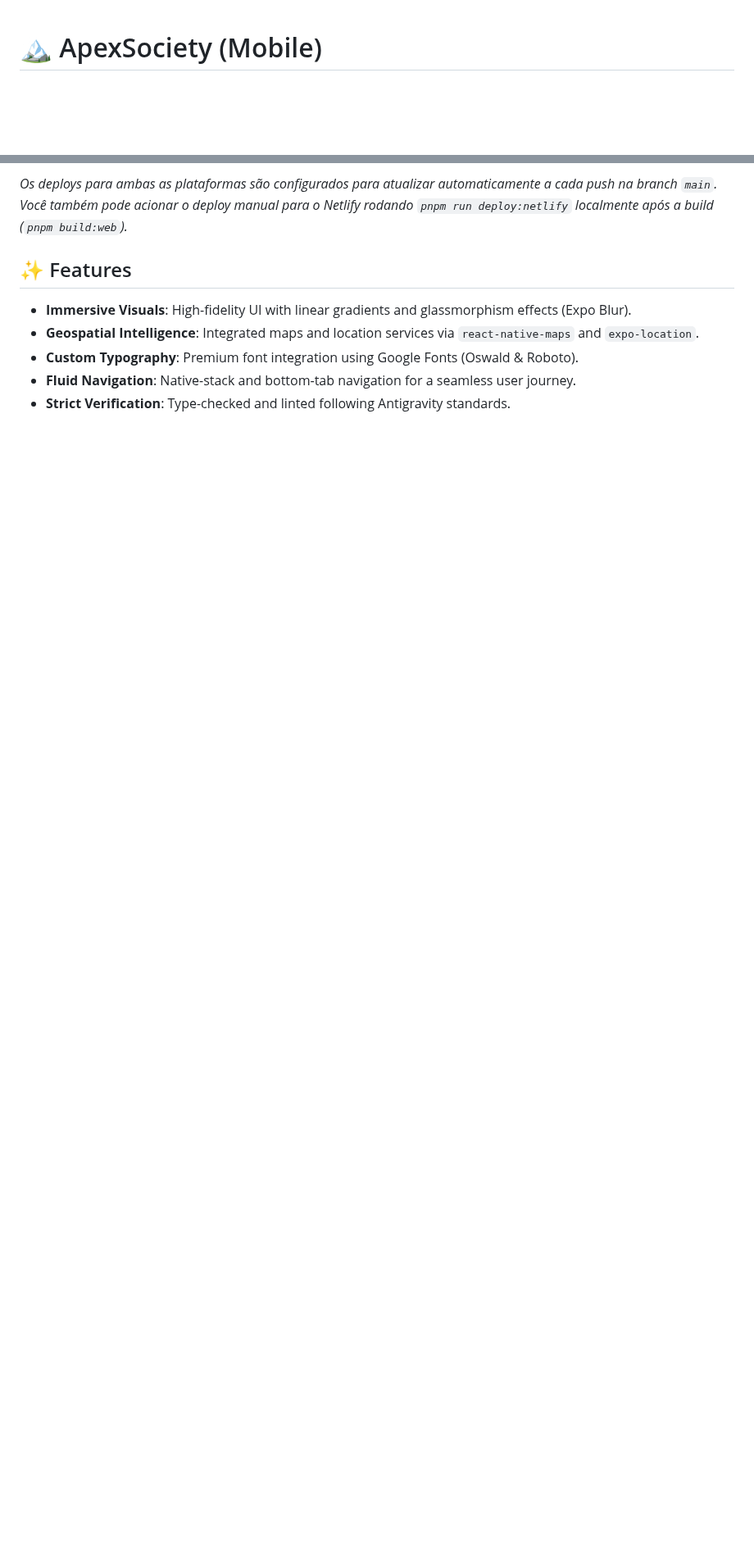
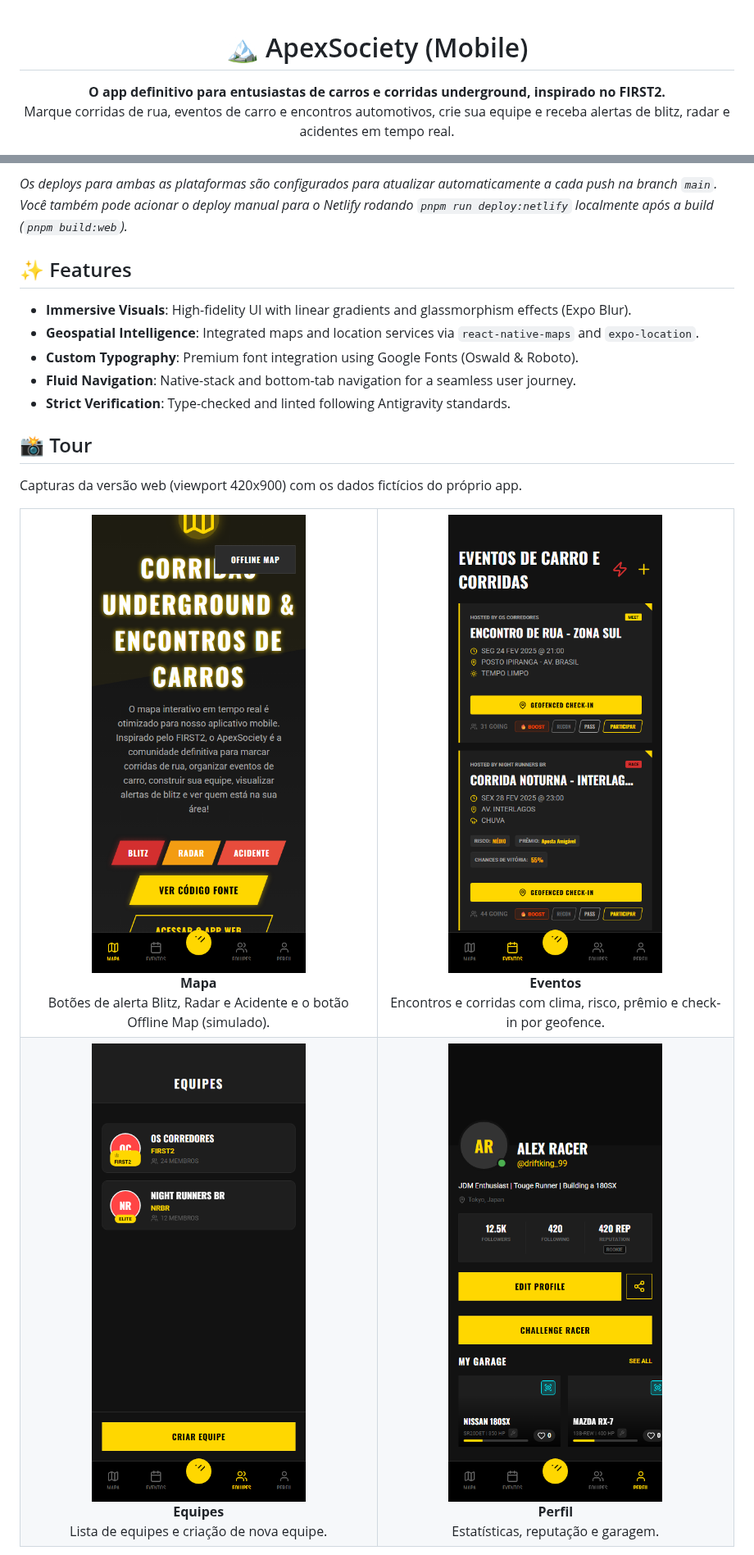
Before and after one commit to juninmd/ApexSociety, a Markdown page: README.md, 2 parts joined by grey strips. Shown at 82% size. Drawn GitHub-style; pictures changed too: .github/assets/screenshots/crews.png (added), .github/assets/screenshots/events.png (added), .github/assets/screenshots/map.png (added); blank space fills up the shorter version.

```diff
--- a/README.md
+++ b/README.md
@@ -1,4 +3,7 @@
 # 🏔️ ApexSociety (Mobile)
+
+**O app definitivo para entusiastas de carros e corridas underground, inspirado no FIRST2.**<br/>
+Marque corridas de rua, eventos de carro e encontros automotivos, crie sua equipe e receba alertas de blitz, radar e acidentes em tempo real.
 
 [![Expo](https://img.shields.io/badge/Expo-54.x-000000?logo=expo)](https://expo.dev/)
 [![React Native](https://img.shields.io/badge/React_Native-0.81-61DAFB?logo=react)](https://reactnative.dev/)
@@ -26,3 +42,34 @@ _Os deploys para ambas as plataformas são configurados para atualizar automatic
 - **Fluid Navigation**: Native-stack and bottom-tab navigation for a seamless user journey.
 - **Strict Verification**: Type-checked and linted following Antigravity standards.
 
+## 📸 Tour
+
+Capturas da versão web (viewport 420x900) com os dados fictícios do próprio app.
+
+<table>
+  <tr>
+    <td align="center" width="50%">
+      <img src=".github/assets/screenshots/map.png" alt="Aba Mapa com o título Corridas underground e encontros de carros e os botões Blitz, Radar e Acidente" width="300" /><br/>
+      <b>Mapa</b><br/>
+      Botões de alerta Blitz, Radar e Acidente e o botão Offline Map (simulado).
+    </td>
+    <td align="center" width="50%">
+      <img src=".github/assets/screenshots/events.png" alt="Aba Eventos com o encontro de rua Zona Sul e a corrida noturna Interlagos" width="300" /><br/>
+      <b>Eventos</b><br/>
+      Encontros e corridas com clima, risco, prêmio e check-in por geofence.
+    </td>
+  </tr>
+  <tr>
+    <td align="center" width="50%">
+      <img src=".github/assets/screenshots/crews.png" alt="Aba Equipes listando Os Corredores e Night Runners BR com o botão Criar equipe" width="300" /><br/>
+      <b>Equipes</b><br/>
+      Lista de equipes e criação de nova equipe.
+    </td>
+    <td align="center" width="50%">
+      <img src=".github/assets/screenshots/profile.png" alt="Aba Perfil com seguidores, reputação e a garagem de carros" width="300" /><br/>
+      <b>Perfil</b><br/>
+      Estatísticas, reputação e garagem.
+    </td>
+  </tr>
+</table>
+
```
Also changed, not shown: other parts of README.md (+72 -3 lines), .github/assets/screenshots/login.png (added).
